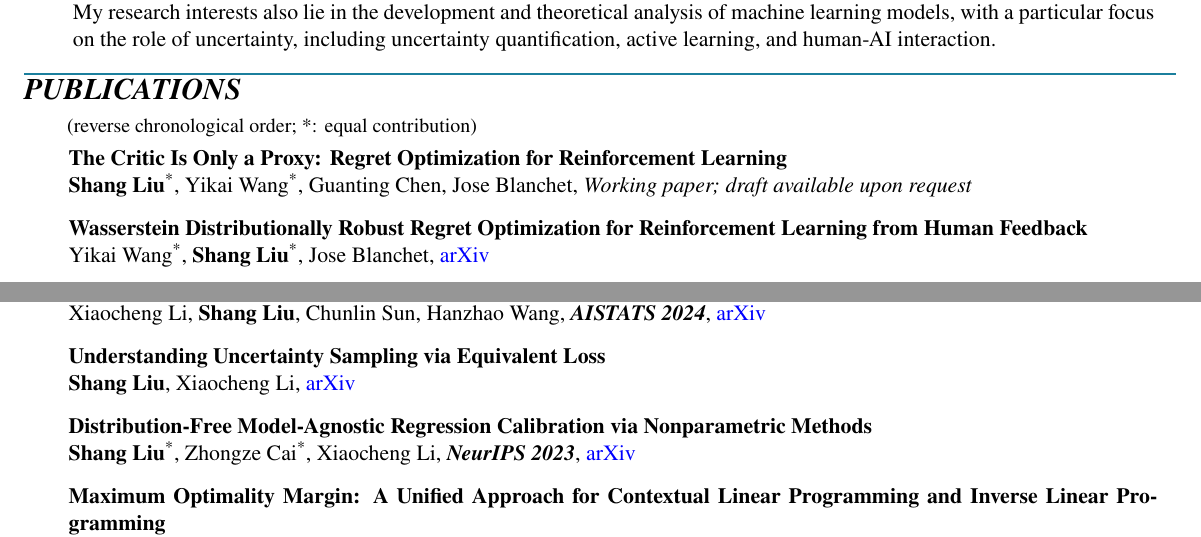
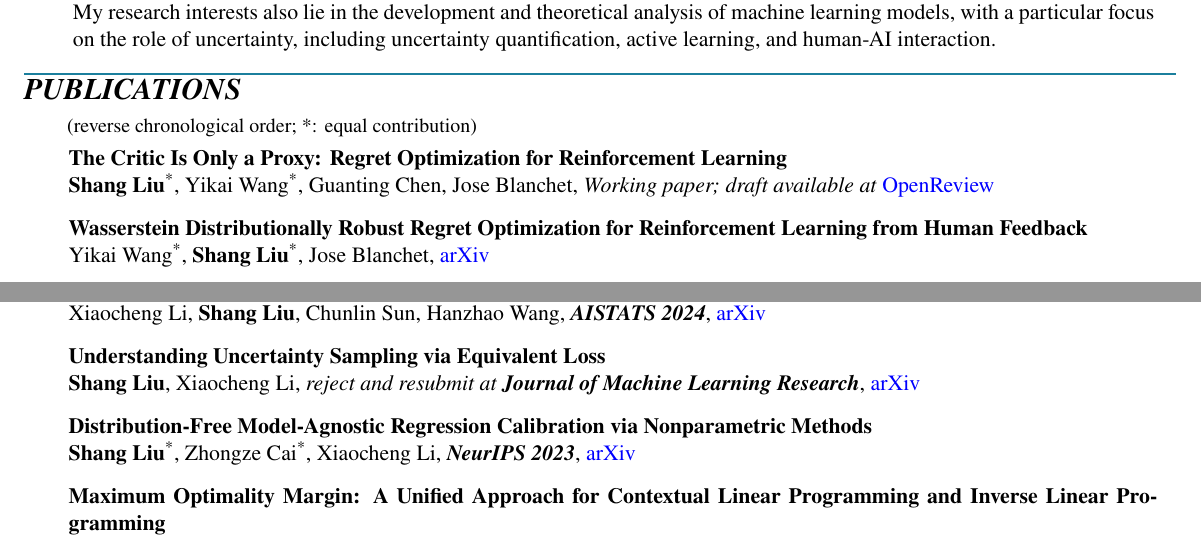
Before and after one commit to liushangnoname/liushangnoname.github.io, a LaTeX CV (CV.tex): two parts of pages 1 and 2 of 2, joined at a grey line, cut so that both start at the same text. Compiled offline with pdfLaTeX.

Commit message:
Updated research status

```diff
--- a/CV.tex
+++ b/CV.tex
@@ -123,7 +123,7 @@
   \publication
     {The Critic Is Only a Proxy: Regret Optimization for Reinforcement Learning}
     {\me\equalcontrib, Yikai Wang\equalcontrib, Guanting Chen, Jose Blanchet}
-    {\textit{Working paper; draft available upon request}}
+    {\textit{Working paper; draft available at }\href{https://openreview.net/forum?id=gJFBMqK6U2}{OpenReview}}
 
   \publication
     {Wasserstein Distributionally Robust Regret Optimization for Reinforcement Learning from Human Feedback}
@@ -167,7 +167,7 @@
   \publication
     {Understanding Uncertainty Sampling via Equivalent Loss}
     {\me, Xiaocheng Li}
-    {\href{https://arxiv.org/abs/2307.02719/}{arXiv}}
+    {\textit{reject and resubmit at }\venue{Journal of Machine Learning Research}, \href{https://arxiv.org/abs/2307.02719/}{arXiv}}
 
   \publication
     {Distribution-Free Model-Agnostic Regression Calibration via Nonparametric Methods}
```
Also changed, not shown: CV.pdf, 2 other files.
